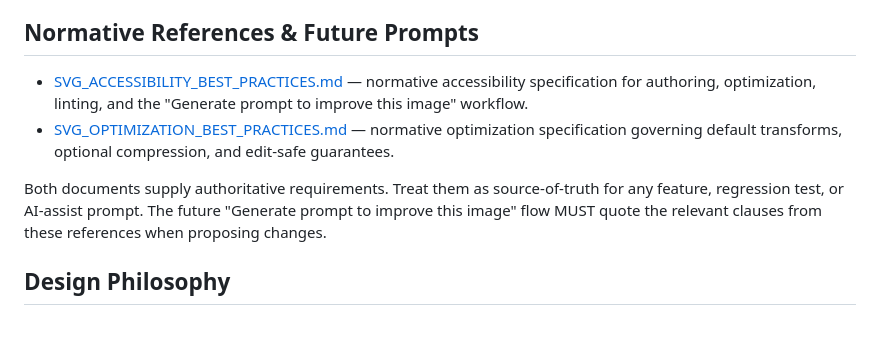
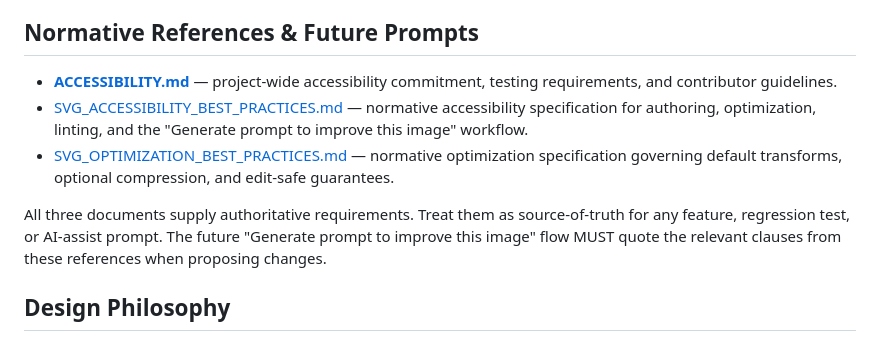
Before and after one commit to mgifford/a11y-svg, a Markdown page: AGENTS.md, the part around the change. Rendered like a GitHub page.

```diff
--- a/AGENTS.md
+++ b/AGENTS.md
@@ -12,10 +12,11 @@ Maintain and evolve a browser-native SVG optimization tool that prioritizes WCAG
 - Preserve metadata exactly as required by the normative accessibility spec; defer to automated helpers only when they satisfy those clauses.
 
 ## Normative References & Future Prompts
+- **[ACCESSIBILITY.md](ACCESSIBILITY.md)** — project-wide accessibility commitment, testing requirements, and contributor guidelines.
 - [SVG_ACCESSIBILITY_BEST_PRACTICES.md](SVG_ACCESSIBILITY_BEST_PRACTICES.md) — normative accessibility specification for authoring, optimization, linting, and the "Generate prompt to improve this image" workflow.
 - [SVG_OPTIMIZATION_BEST_PRACTICES.md](SVG_OPTIMIZATION_BEST_PRACTICES.md) — normative optimization specification governing default transforms, optional compression, and edit-safe guarantees.
 
-Both documents supply authoritative requirements. Treat them as source-of-truth for any feature, regression test, or AI-assist prompt. The future "Generate prompt to improve this image" flow MUST quote the relevant clauses from these references when proposing changes.
+All three documents supply authoritative requirements. Treat them as source-of-truth for any feature, regression test, or AI-assist prompt. The future "Generate prompt to improve this image" flow MUST quote the relevant clauses from these references when proposing changes.
 
 ## Design Philosophy
 - Utility: Optimization must not strip accessibility tags (`<title>`, `<desc>`, `aria-*`).
```
Also changed, not shown: ACCESSIBILITY.md (added, +252 -0 lines), README.md (+4 -1 lines).
